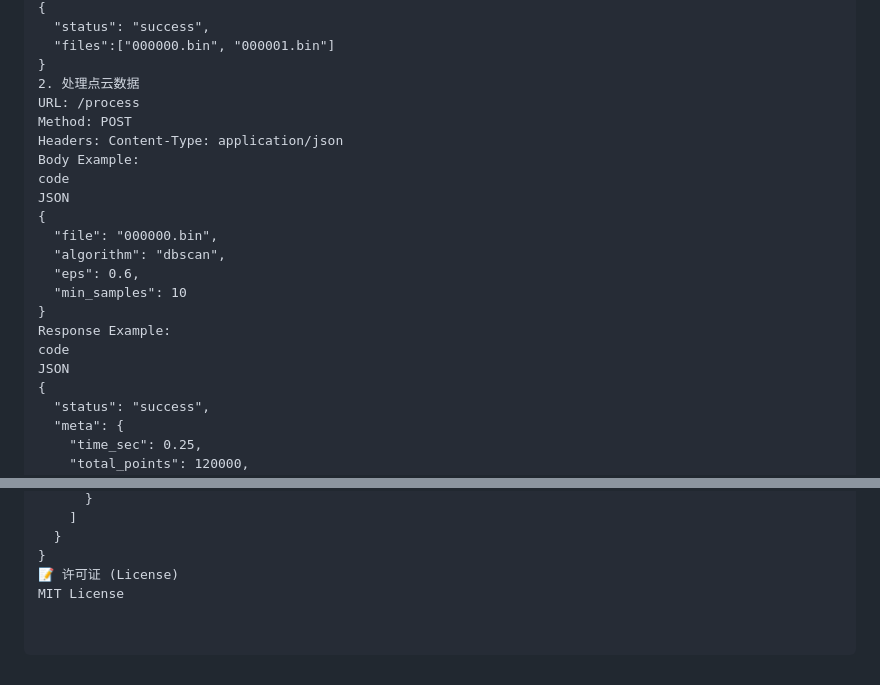
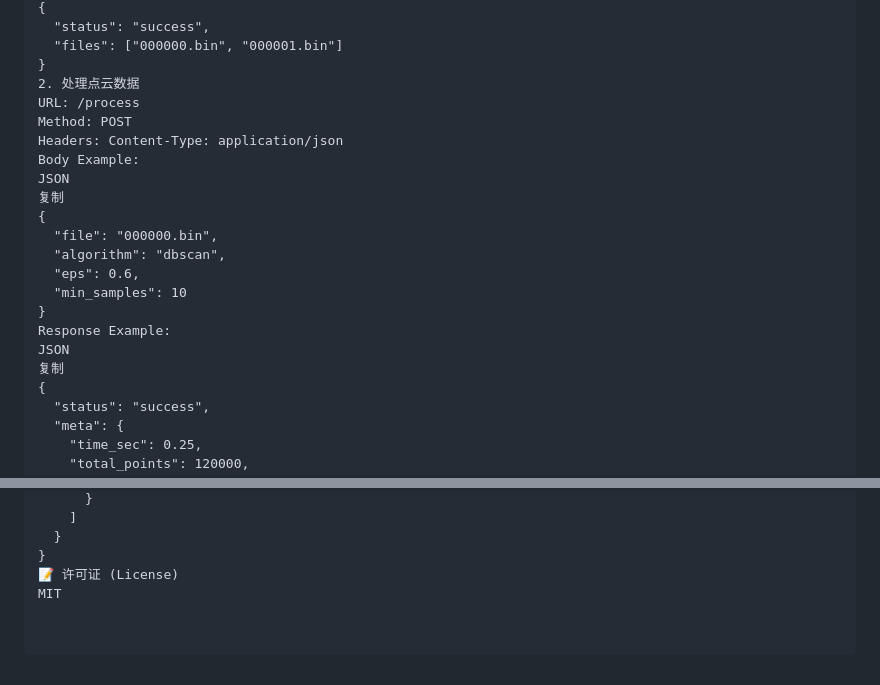
Before and after one commit to qiaoranweixia/point-cloud-3d, a Markdown page: README.md, 2 parts joined by grey strips. GitHub-like rendering.

```diff
--- a/README.md
+++ b/README.md
@@ -73,14 +84,14 @@ JSON
 {
   "status": "success",
-  "files":["000000.bin", "000001.bin"]
+  "files": ["000000.bin", "000001.bin"]
 }
 2. 处理点云数据
 URL: /process
 Method: POST
 Headers: Content-Type: application/json
 Body Example:
-code
 JSON
+复制
 {
   "file": "000000.bin",
   "algorithm": "dbscan",
@@ -88,8 +99,8 @@ JSON
   "min_samples": 10
 }
 Response Example:
-code
 JSON
+复制
 {
   "status": "success",
   "meta": {
@@ -113,4 +124,4 @@ JSON
   }
 }
 📝 许可证 (License)
-MIT License
+MIT
```
Also changed, not shown: other parts of README.md (+39 -28 lines).
